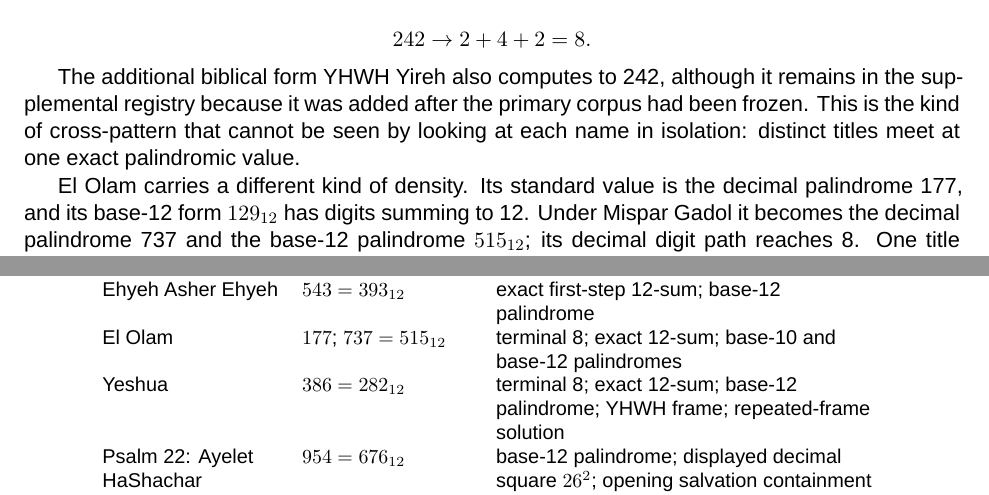
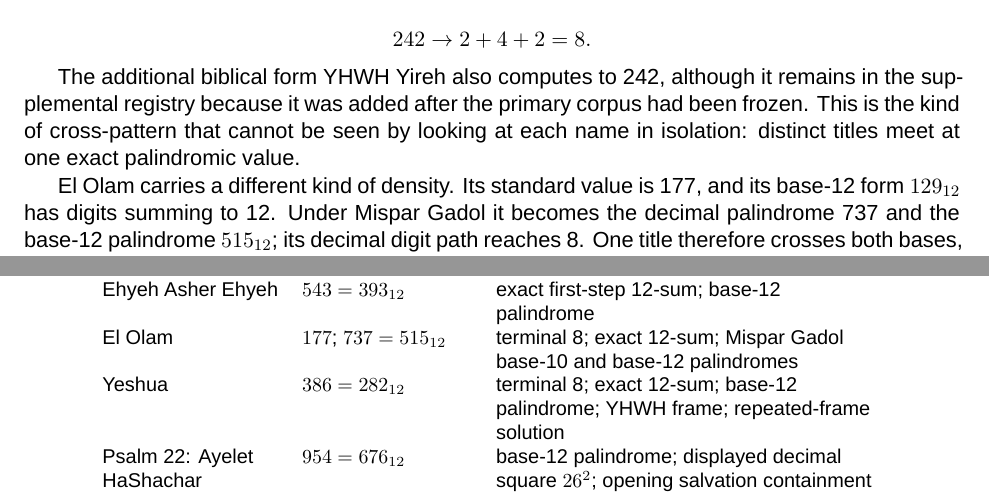
Before and after one commit to cammackj/numerical-architecture-divine-names, a LaTeX paper (tex/main.tex, which reads tex/sections/06_crosscluster_synthesis.tex, tex/sections/09_figures.tex): two parts of pages 17 and 26 of 95, joined at a grey line, cut so that both start at the same text. Compiled offline with XeLaTeX; a missing font is replaced by an installed copy or a similar font.

Commit message:
Correct El Olam palindrome description

```diff
--- a/tex/sections/06_crosscluster_synthesis.tex
+++ b/tex/sections/06_crosscluster_synthesis.tex
@@ -336,7 +336,7 @@ The shared value is itself a decimal palindrome and reaches 8 immediately:
 
 The additional biblical form YHWH Yireh also computes to 242, although it remains in the supplemental registry because it was added after the primary corpus had been frozen. This is the kind of cross-pattern that cannot be seen by looking at each name in isolation: distinct titles meet at one exact palindromic value.
 
-El Olam carries a different kind of density. Its standard value is the decimal palindrome 177, and its base-12 form $129_{12}$ has digits summing to 12. Under Mispar Gadol it becomes the decimal palindrome 737 and the base-12 palindrome $515_{12}$; its decimal digit path reaches 8. One title therefore crosses both bases, both value systems, and both digit-sum layers.
+El Olam carries a different kind of density. Its standard value is 177, and its base-12 form $129_{12}$ has digits summing to 12. Under Mispar Gadol it becomes the decimal palindrome 737 and the base-12 palindrome $515_{12}$; its decimal digit path reaches 8. One title therefore crosses both bases, both value systems, and both digit-sum layers.
 
 An earlier draft also paired El Olam with El HaNe'eman by value. That equality did not survive the source check because the attested Deuteronomy form includes the article. I mention the failed pair because it sets a useful boundary around the surviving ones. Exact linguistic form is not a technical nuisance here; it determines whether the cross-pattern exists.
 
--- a/tex/sections/09_figures.tex
+++ b/tex/sections/09_figures.tex
@@ -171,7 +171,7 @@ Row & Key expression & Audited layers \\
 YHWH & $26=22_{12}$ & terminal 8; base-12 palindrome; 22-signature \\
 Shaddai & $314=222_{12}$ & terminal 8; base-12 palindrome; exploratory $3.14$ \\
 Ehyeh Asher Ehyeh & $543=393_{12}$ & exact first-step 12-sum; base-12 palindrome \\
-El Olam & $177$; $737=515_{12}$ & terminal 8; exact 12-sum; base-10 and base-12 palindromes \\
+El Olam & $177$; $737=515_{12}$ & terminal 8; exact 12-sum; Mispar Gadol base-10 and base-12 palindromes \\
 Yeshua & $386=282_{12}$ & terminal 8; exact 12-sum; base-12 palindrome; YHWH frame; repeated-frame solution \\
 Psalm 22: Ayelet HaShachar & $954=676_{12}$ & base-12 palindrome; displayed decimal square $26^2$; opening salvation containment \\
 Yeshua HaMashiach & $749=525_{12}$ & exact first-step 12-sum; base-12 palindrome; Adonai frame; repeated-frame solution \\
```
Also changed, not shown: CHANGELOG.md, Numerical_Architecture_of_the_Divine_Names.pdf, tex/sections/06_crosscluster_synthesis.tex (2 more changed lines).
